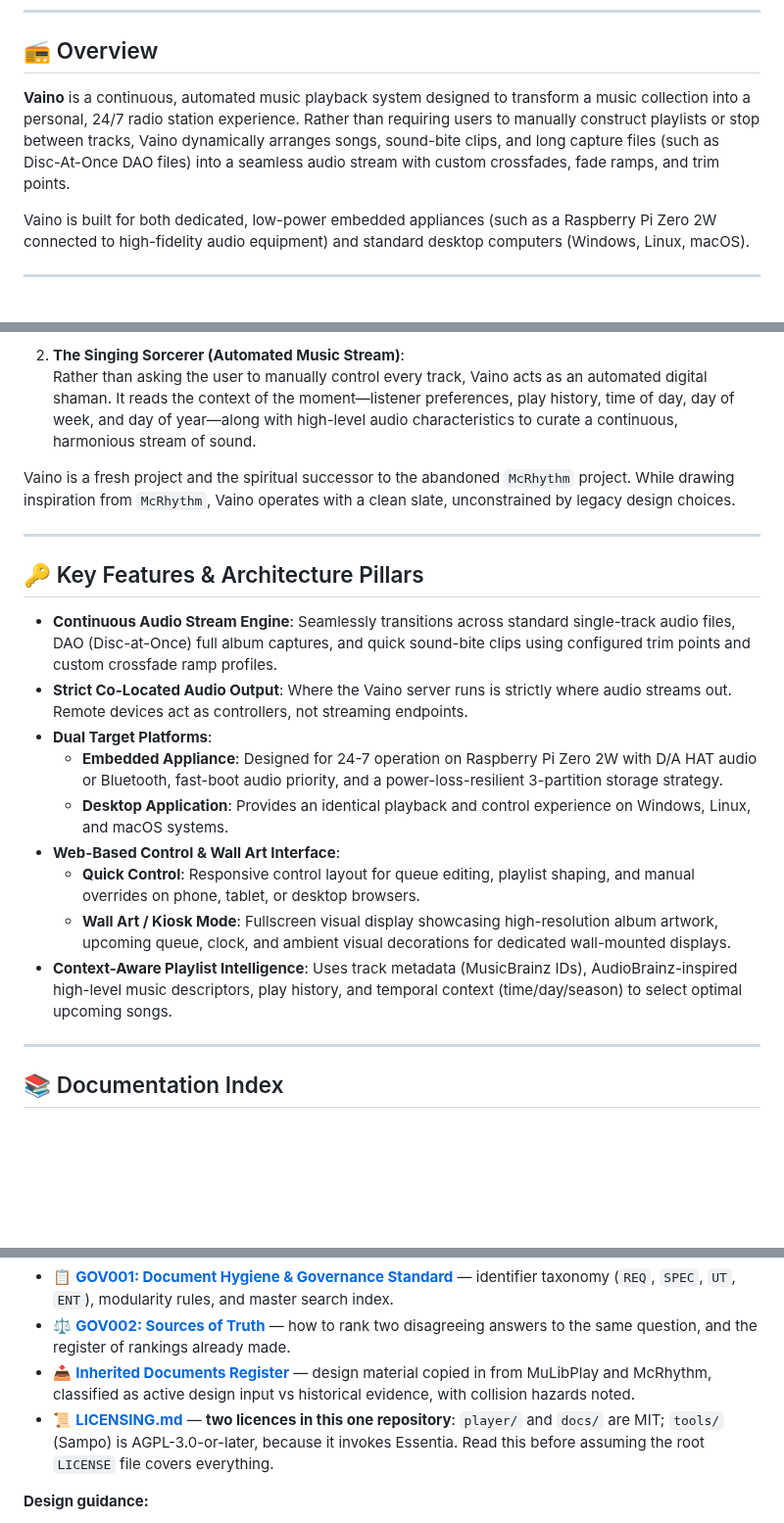
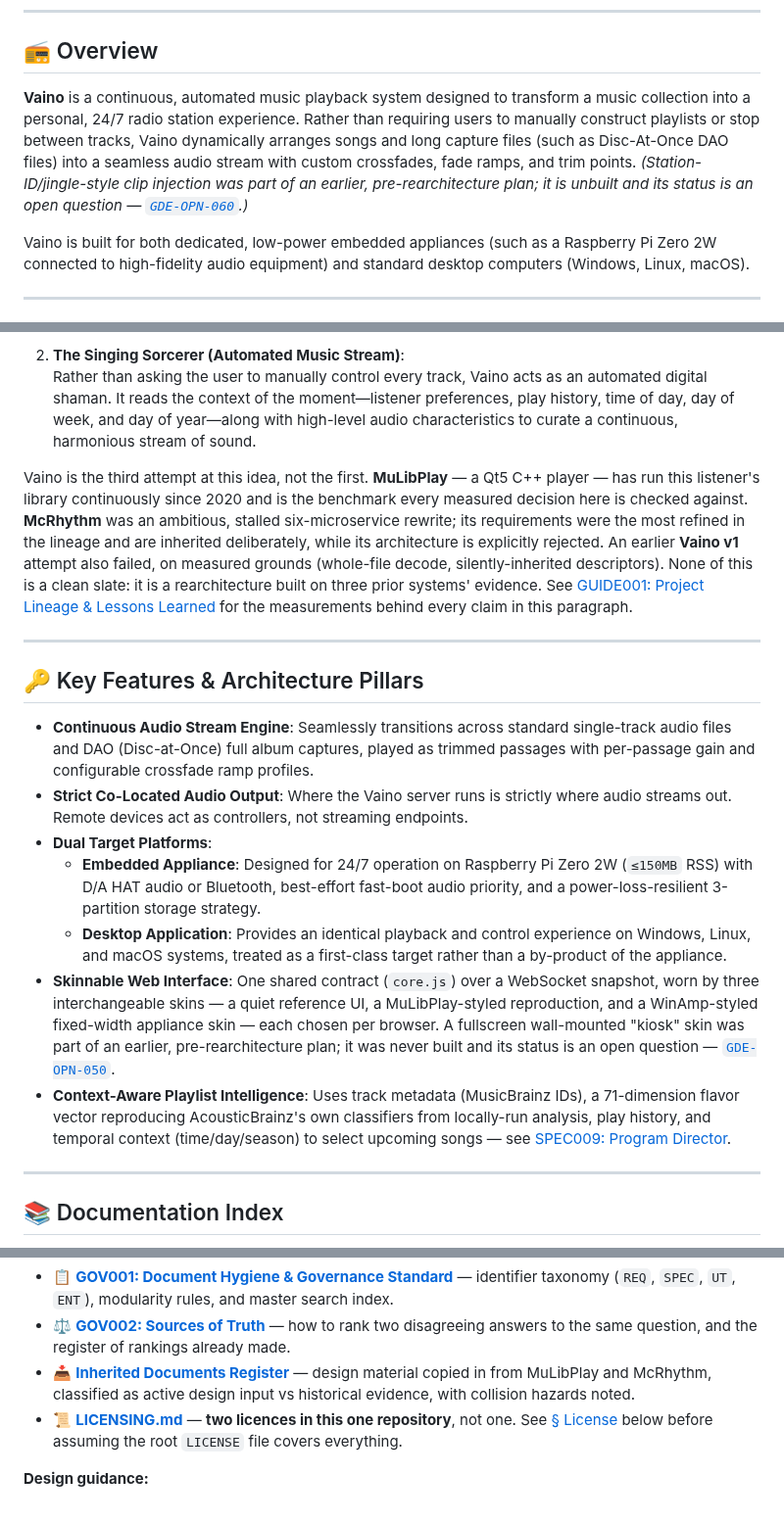
Before and after one commit to MangoCats/Vaino, a Markdown page: README.md, 3 parts joined by grey strips. Shown at 98% size. GitHub-like rendering; blank space fills up the shorter version.

Commit message:
README: fix the licensing summary, and other stale claims caught alongside it
The bottom License section was already correct from the last pass; the
Documentation Index blurb above it duplicated the same fact less
completely (missing build/ and sql/) -- now points at the one real
statement instead of restating it, so the two can't drift again.

Auditing the rest of the file against docs/GUIDE001 and the current
architecture turned up three more claims presenting unbuilt or
superseded ideas as fact:

- "Wall Art / Kiosk Mode" and "Quick Control Mode" described as the
  current UI, when the actual model is three skins over a shared
  WebSocket contract (architecture.md SS7); Kiosk mode was never built
  and is now GDE-OPN-050 in GUIDE002, not a shipped feature.
- "quick sound-bite clips" listed as a working feature of the audio
  engine; station-ID/jingle injection is unbuilt (GDE-OPN-060).
- "AudioBrainz-inspired" -- the real, correctly-named service every
  current spec cites is AcousticBrainz, and Sampo reproduces its
  classifiers rather than merely drawing inspiration from them
  (GUIDE003).
- The lineage paragraph called Vaino "a fresh project... unconstrained
  by legacy design choices," omitting MuLibPlay (the six-year
  benchmark) and Vaino v1 (this project's own failed first attempt),
  and contradicting GUIDE002's explicit inherit-McRhythm's-requirements
  decision. Rewritten to summarize GUIDE001's actual three-system
  lineage and link there for the measurements.

python tools/check_docs.py: 0 errors.

```diff
--- a/README.md
+++ b/README.md
@@ -7,7 +7,7 @@
 
 ## 📻 Overview
 
-**Vaino** is a continuous, automated music playback system designed to transform a music collection into a personal, 24/7 radio station experience. Rather than requiring users to manually construct playlists or stop between tracks, Vaino dynamically arranges songs, sound-bite clips, and long capture files (such as Disc-At-Once DAO files) into a seamless audio stream with custom crossfades, fade ramps, and trim points.
+**Vaino** is a continuous, automated music playback system designed to transform a music collection into a personal, 24/7 radio station experience. Rather than requiring users to manually construct playlists or stop between tracks, Vaino dynamically arranges songs and long capture files (such as Disc-At-Once DAO files) into a seamless audio stream with custom crossfades, fade ramps, and trim points. *(Station-ID/jingle-style clip injection was part of an earlier, pre-rearchitecture plan; it is unbuilt and its status is an open question — [`GDE-OPN-060`](docs/GUIDE002-rearchitecture-plan.md#6-open-questions).)*
 
 Vaino is built for both dedicated, low-power embedded appliances (such as a Raspberry Pi Zero 2W connected to high-fidelity audio equipment) and standard desktop computers (Windows, Linux, macOS).
 
@@ -23,21 +23,19 @@ Vaino draws its name and spiritual concept from **Väinämöinen**, the elementa
 2. **The Singing Sorcerer (Automated Music Stream)**:
    Rather than asking the user to manually control every track, Vaino acts as an automated digital shaman. It reads the context of the moment—listener preferences, play history, time of day, day of week, and day of year—along with high-level audio characteristics to curate a continuous, harmonious stream of sound.
 
-Vaino is a fresh project and the spiritual successor to the abandoned `McRhythm` project. While drawing inspiration from `McRhythm`, Vaino operates with a clean slate, unconstrained by legacy design choices.
+Vaino is the third attempt at this idea, not the first. **MuLibPlay** — a Qt5 C++ player — has run this listener's library continuously since 2020 and is the benchmark every measured decision here is checked against. **McRhythm** was an ambitious, stalled six-microservice rewrite; its requirements were the most refined in the lineage and are inherited deliberately, while its architecture is explicitly rejected. An earlier **Vaino v1** attempt also failed, on measured grounds (whole-file decode, silently-inherited descriptors). None of this is a clean slate: it is a rearchitecture built on three prior systems' evidence. See [GUIDE001: Project Lineage & Lessons Learned](docs/GUIDE001-lineage-and-lessons.md) for the measurements behind every claim in this paragraph.
 
 ---
 
 ## 🔑 Key Features & Architecture Pillars
 
-- **Continuous Audio Stream Engine**: Seamlessly transitions across standard single-track audio files, DAO (Disc-at-Once) full album captures, and quick sound-bite clips using configured trim points and custom crossfade ramp profiles.
+- **Continuous Audio Stream Engine**: Seamlessly transitions across standard single-track audio files and DAO (Disc-at-Once) full album captures, played as trimmed passages with per-passage gain and configurable crossfade ramp profiles.
 - **Strict Co-Located Audio Output**: Where the Vaino server runs is strictly where audio streams out. Remote devices act as controllers, not streaming endpoints.
 - **Dual Target Platforms**:
-  - **Embedded Appliance**: Designed for 24-7 operation on Raspberry Pi Zero 2W with D/A HAT audio or Bluetooth, fast-boot audio priority, and a power-loss-resilient 3-partition storage strategy.
-  - **Desktop Application**: Provides an identical playback and control experience on Windows, Linux, and macOS systems.
-- **Web-Based Control & Wall Art Interface**:
-  - **Quick Control**: Responsive control layout for queue editing, playlist shaping, and manual overrides on phone, tablet, or desktop browsers.
-  - **Wall Art / Kiosk Mode**: Fullscreen visual display showcasing high-resolution album artwork, upcoming queue, clock, and ambient visual decorations for dedicated wall-mounted displays.
-- **Context-Aware Playlist Intelligence**: Uses track metadata (MusicBrainz IDs), AudioBrainz-inspired high-level music descriptors, play history, and temporal context (time/day/season) to select optimal upcoming songs.
+  - **Embedded Appliance**: Designed for 24/7 operation on Raspberry Pi Zero 2W (`≤150MB` RSS) with D/A HAT audio or Bluetooth, best-effort fast-boot audio priority, and a power-loss-resilient 3-partition storage strategy.
+  - **Desktop Application**: Provides an identical playback and control experience on Windows, Linux, and macOS systems, treated as a first-class target rather than a by-product of the appliance.
+- **Skinnable Web Interface**: One shared contract (`core.js`) over a WebSocket snapshot, worn by three interchangeable skins — a quiet reference UI, a MuLibPlay-styled reproduction, and a WinAmp-styled fixed-width appliance skin — each chosen per browser. A fullscreen wall-mounted "kiosk" skin was part of an earlier, pre-rearchitecture plan; it was never built and its status is an open question — [`GDE-OPN-050`](docs/GUIDE002-rearchitecture-plan.md#6-open-questions).
+- **Context-Aware Playlist Intelligence**: Uses track metadata (MusicBrainz IDs), a 71-dimension flavor vector reproducing AcousticBrainz's own classifiers from locally-run analysis, play history, and temporal context (time/day/season) to select upcoming songs — see [SPEC009: Program Director](docs/spec/SPEC009-program-director.md).
 
 ---
 
@@ -54,7 +52,7 @@ Detailed architectural and design specifications are organized in the [`docs/`](
 - 📋 **[GOV001: Document Hygiene & Governance Standard](docs/GOV001-document-hygiene.md)** — identifier taxonomy (`REQ`, `SPEC`, `UT`, `ENT`), modularity rules, and master search index.
 - ⚖️ **[GOV002: Sources of Truth](docs/GOV002-sources-of-truth.md)** — how to rank two disagreeing answers to the same question, and the register of rankings already made.
 - 📥 **[Inherited Documents Register](docs/inherited/README.md)** — design material copied in from MuLibPlay and McRhythm, classified as active design input vs historical evidence, with collision hazards noted.
-- 📜 **[LICENSING.md](LICENSING.md)** — **two licences in this one repository**: `player/` and `docs/` are MIT; `tools/` (Sampo) is AGPL-3.0-or-later, because it invokes Essentia. Read this before assuming the root `LICENSE` file covers everything.
+- 📜 **[LICENSING.md](LICENSING.md)** — **two licences in this one repository**, not one. See [§ License](#-license) below before assuming the root `LICENSE` file covers everything.
 
 **Design guidance:**
 - 🔬 **[GUIDE003: Feature Extraction Strategy](docs/GUIDE003-feature-extraction-strategy.md)** — **P0 critical path.** Replacing AcousticBrainz: harvest the archived dumps, reproduce the pipeline, two-stage validation.
```
